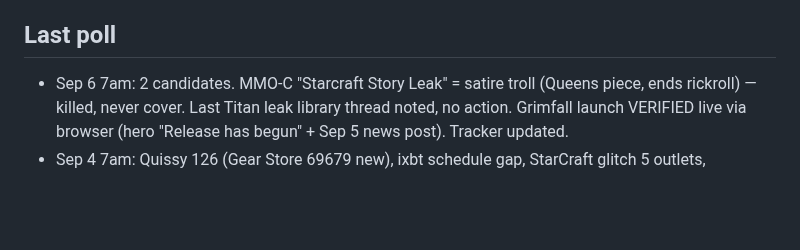
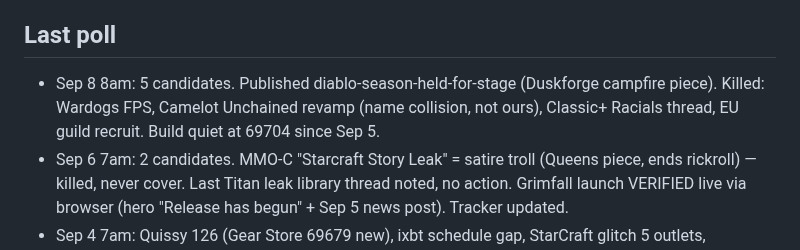
Before and after one commit to DealsBeam/world-of-warcraft-private-servers, a Markdown page: docs/rss-poll-checklist.md, the part around the change. Rendered like a GitHub page; blank space fills up the shorter version.

Commit message:
Log Sep 8 poll

```diff
--- a/docs/rss-poll-checklist.md
+++ b/docs/rss-poll-checklist.md
@@ -29,6 +29,7 @@ Poll 8 live feeds every morning (4 original + 4 verified Sep 4). Name sources, n
 - [ ] 1/day max outside event week. No filler.
 
 ## Last poll
+- Sep 8 8am: 5 candidates. Published diablo-season-held-for-stage (Duskforge campfire piece). Killed: Wardogs FPS, Camelot Unchained revamp (name collision, not ours), Classic+ Racials thread, EU guild recruit. Build quiet at 69704 since Sep 5.
 - Sep 6 7am: 2 candidates. MMO-C "Starcraft Story Leak" = satire troll (Queens piece, ends rickroll) — killed, never cover. Last Titan leak library thread noted, no action. Grimfall launch VERIFIED live via browser (hero "Release has begun" + Sep 5 news post). Tracker updated.
 - Sep 4 7am: Quissy 126 (Gear Store 69679 new), ixbt schedule gap, StarCraft glitch 5 outlets, Duskforge Diablo halo. Shipped: classicplus 40→42, hidden-floor 69679 + gap, StarCraft post + hidden messages.
 - Sep 4 pm: 5 feeds. Blizzplanet dead (2021), Icy atom = forum RSS. BlizzPro confirms SC glitch (6th outlet) + 'wow 2' color codes (already covered). Drafted (draft:true): starcraft-blizzcon-drops-return (sc), liquid-ulatek-world-first-fifth-win (wow, borderline). Killed: 12.1.5 PTR (dup), Trading Post (no angle), Hearthstone Worlds (weak), M+ boosting (dup of Tavern), RWF week-2 recap (superseded).
```
